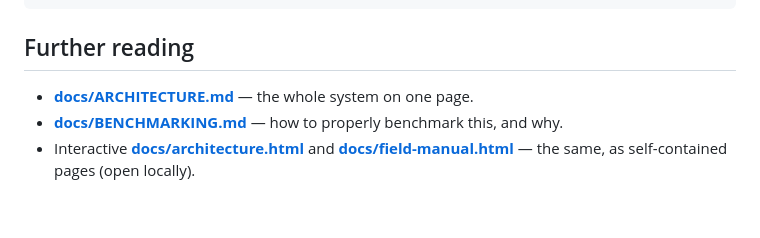
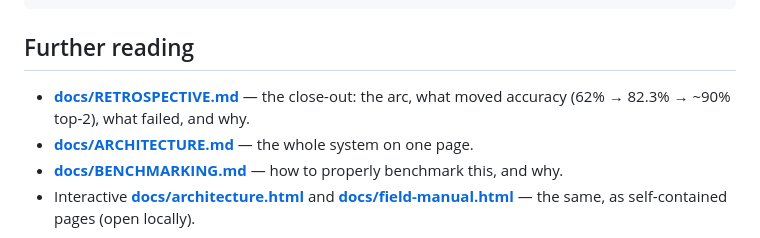
Before and after one commit to devansh-gr/Litmus, a Markdown page: README.md, the part around the change. Rendered like a GitHub page; blank space fills up the shorter version.

Commit message:
readme: link the new retrospective in Further reading

````diff
--- a/README.md
+++ b/README.md
@@ -171,6 +171,7 @@ docs/                                # architecture, field manual, benchmarking
 ```
 
 ## Further reading
+- **[docs/RETROSPECTIVE.md](docs/RETROSPECTIVE.md)** — the close-out: the arc, what moved accuracy (62% → 82.3% → ~90% top-2), what failed, and why.
 - **[docs/ARCHITECTURE.md](docs/ARCHITECTURE.md)** — the whole system on one page.
 - **[docs/BENCHMARKING.md](docs/BENCHMARKING.md)** — how to properly benchmark this, and why.
 - Interactive **[docs/architecture.html](docs/architecture.html)** and
````
